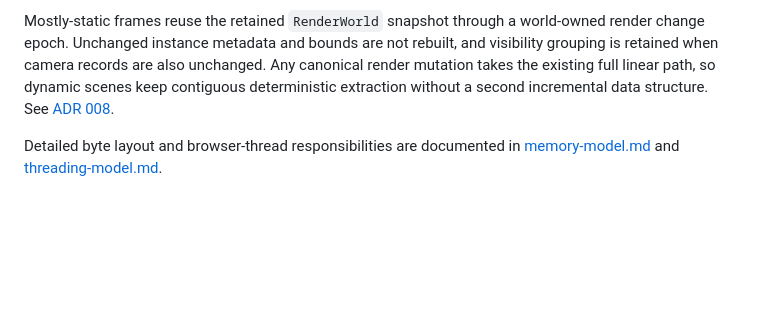
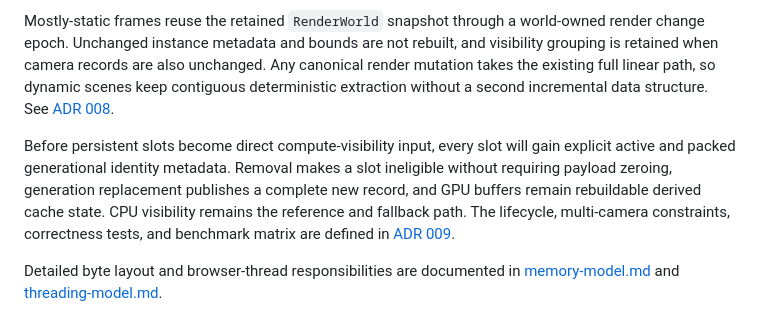
Before and after one commit to Navidtm/engine, a Markdown page: docs/architecture.md, the part around the change. Rendered like a GitHub page; blank space fills up the shorter version.

Commit message:
docs: define active persistent GPU slot lifecycle

```diff
--- a/docs/architecture.md
+++ b/docs/architecture.md
@@ -104,6 +104,15 @@ so dynamic scenes keep contiguous deterministic extraction without a second
 incremental data structure. See
 [ADR 008](../.agents/decisions/008-epoch-gated-render-extraction.md).
 
+Before persistent slots become direct compute-visibility input, every slot will
+gain explicit active and packed generational identity metadata. Removal makes a
+slot ineligible without requiring payload zeroing, generation replacement
+publishes a complete new record, and GPU buffers remain rebuildable derived
+cache state. CPU visibility remains the reference and fallback path. The
+lifecycle, multi-camera constraints, correctness tests, and benchmark matrix are
+defined in
+[ADR 009](../.agents/decisions/009-active-persistent-gpu-slots.md).
+
 Detailed byte layout and browser-thread responsibilities are documented in
 [memory-model.md](memory-model.md) and [threading-model.md](threading-model.md).
 
```
Also changed, not shown: .agents/context/current-state.md (+7 -1 lines), .agents/decisions/009-active-persistent-gpu-slots.md (added, +312 -0 lines).
